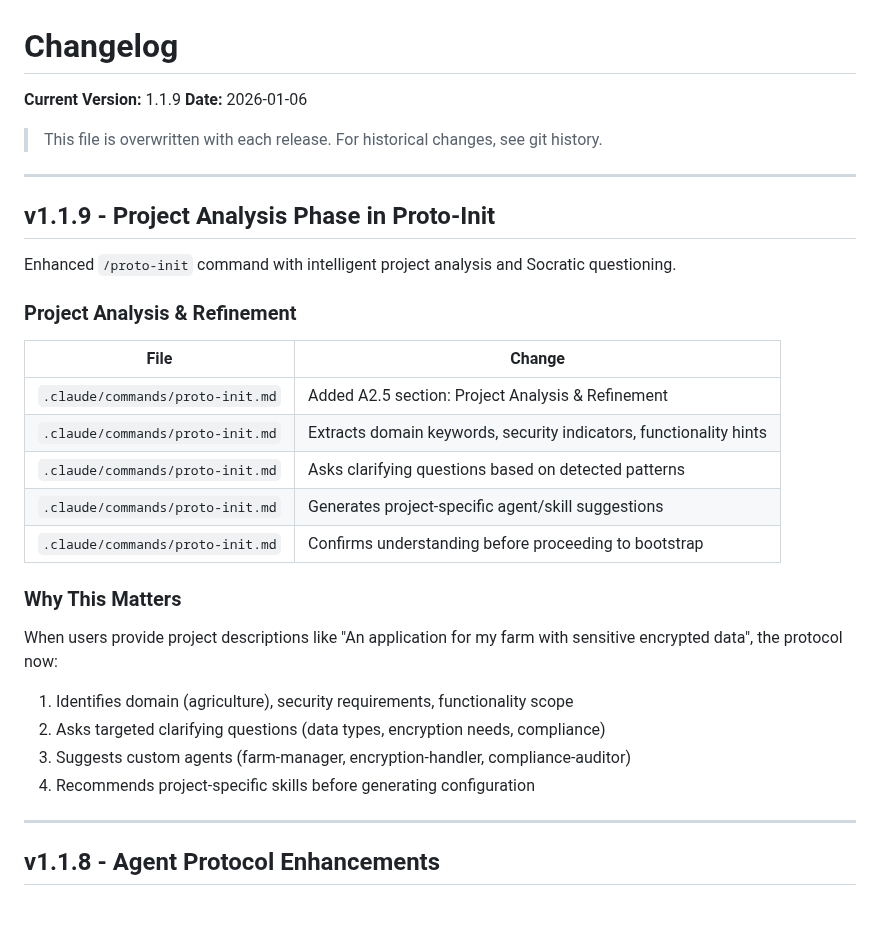
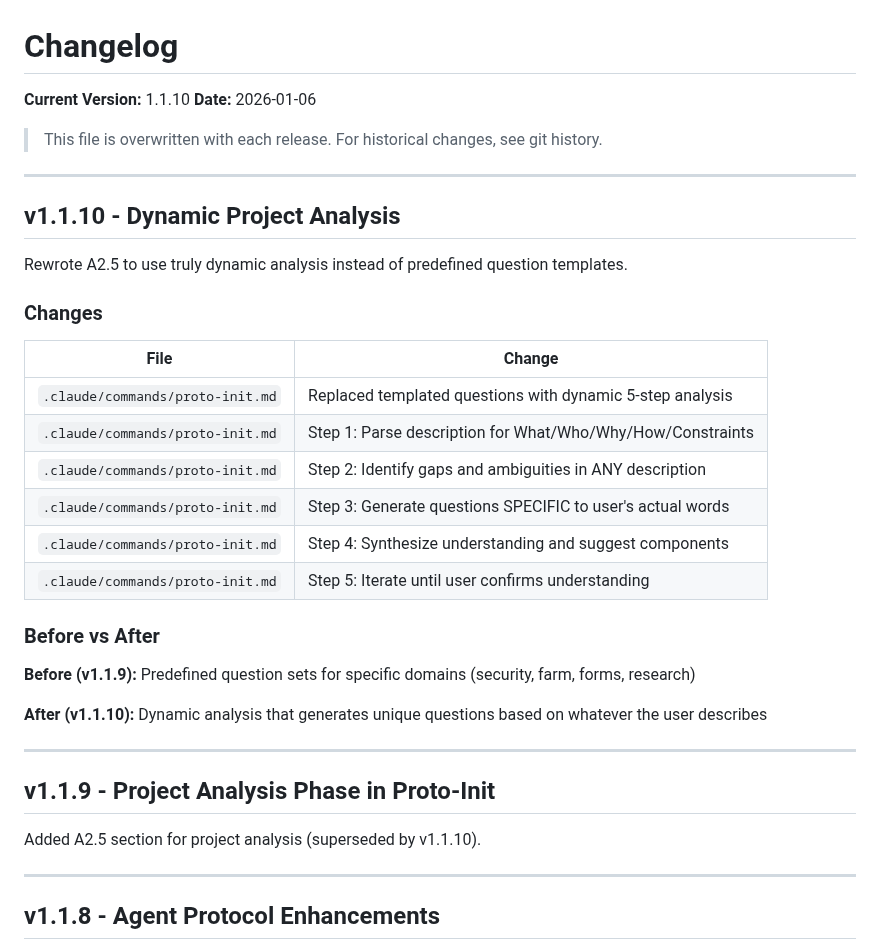
Before and after one commit to z3r0-c001/Claude_Protocol, a Markdown page: CHANGELOG.md, the part around the change. Drawn GitHub-style; blank space fills up the shorter version.

Commit message:
CHANGELOG.md: Add v1.1.10 release notes for dynamic analysis
🤖 Generated with [Claude Code](https://claude.com/claude-code)

Co-Authored-By: Claude Opus 4.5 <noreply@anthropic.com>

```diff
--- a/CHANGELOG.md
+++ b/CHANGELOG.md
@@ -1,33 +1,38 @@
 # Changelog
 
-**Current Version:** 1.1.9
+**Current Version:** 1.1.10
 **Date:** 2026-01-06
 
 > This file is overwritten with each release. For historical changes, see git history.
 
 ---
 
-## v1.1.9 - Project Analysis Phase in Proto-Init
+## v1.1.10 - Dynamic Project Analysis
 
-Enhanced `/proto-init` command with intelligent project analysis and Socratic questioning.
+Rewrote A2.5 to use truly dynamic analysis instead of predefined question templates.
 
-### Project Analysis & Refinement
+### Changes
 
 | File | Change |
 |------|--------|
-| `.claude/commands/proto-init.md` | Added A2.5 section: Project Analysis & Refinement |
-| `.claude/commands/proto-init.md` | Extracts domain keywords, security indicators, functionality hints |
-| `.claude/commands/proto-init.md` | Asks clarifying questions based on detected patterns |
-| `.claude/commands/proto-init.md` | Generates project-specific agent/skill suggestions |
-| `.claude/commands/proto-init.md` | Confirms understanding before proceeding to bootstrap |
+| `.claude/commands/proto-init.md` | Replaced templated questions with dynamic 5-step analysis |
+| `.claude/commands/proto-init.md` | Step 1: Parse description for What/Who/Why/How/Constraints |
+| `.claude/commands/proto-init.md` | Step 2: Identify gaps and ambiguities in ANY description |
+| `.claude/commands/proto-init.md` | Step 3: Generate questions SPECIFIC to user's actual words |
+| `.claude/commands/proto-init.md` | Step 4: Synthesize understanding and suggest components |
+| `.claude/commands/proto-init.md` | Step 5: Iterate until user confirms understanding |
 
-### Why This Matters
+### Before vs After
 
-When users provide project descriptions like "An application for my farm with sensitive encrypted data", the protocol now:
-1. Identifies domain (agriculture), security requirements, functionality scope
-2. Asks targeted clarifying questions (data types, encryption needs, compliance)
-3. Suggests custom agents (farm-manager, encryption-handler, compliance-auditor)
-4. Recommends project-specific skills before generating configuration
+**Before (v1.1.9):** Predefined question sets for specific domains (security, farm, forms, research)
+
+**After (v1.1.10):** Dynamic analysis that generates unique questions based on whatever the user describes
+
+---
+
+## v1.1.9 - Project Analysis Phase in Proto-Init
+
+Added A2.5 section for project analysis (superseded by v1.1.10).
 
 ---
 
```
